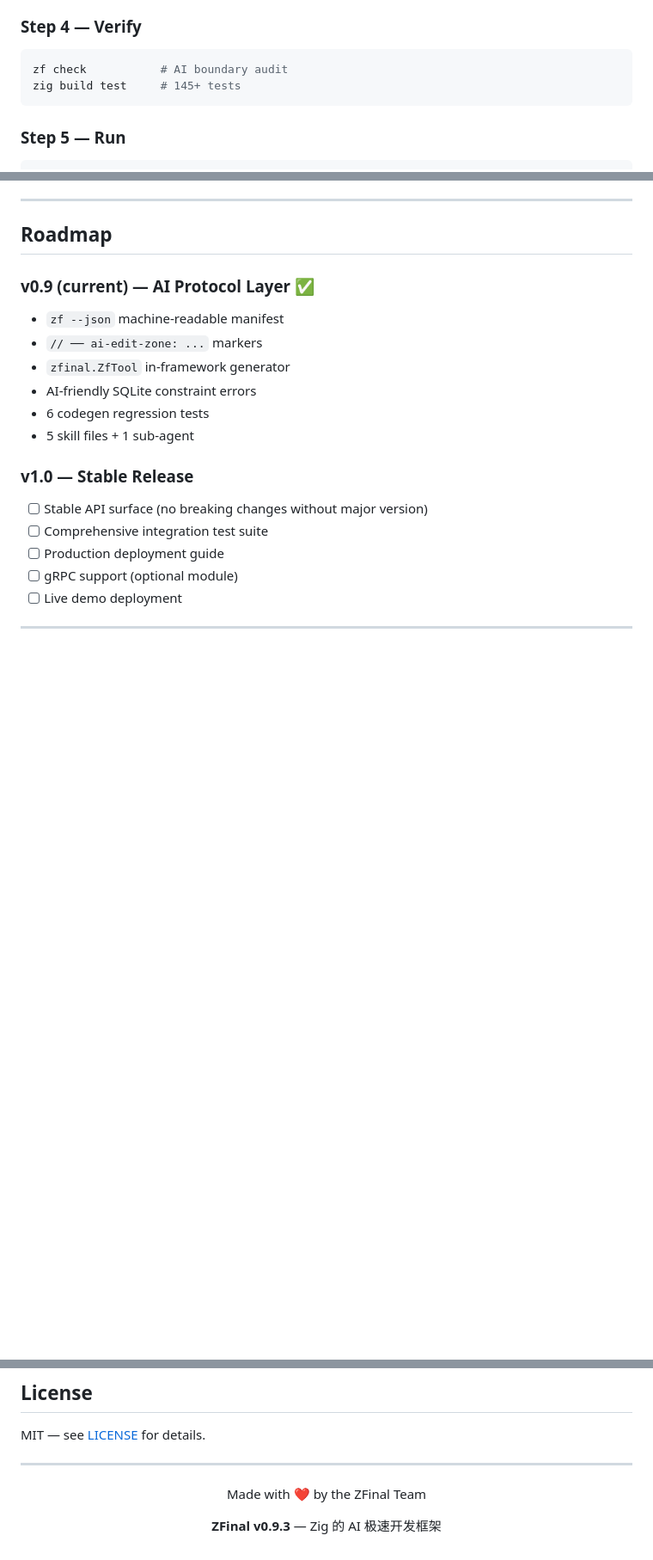
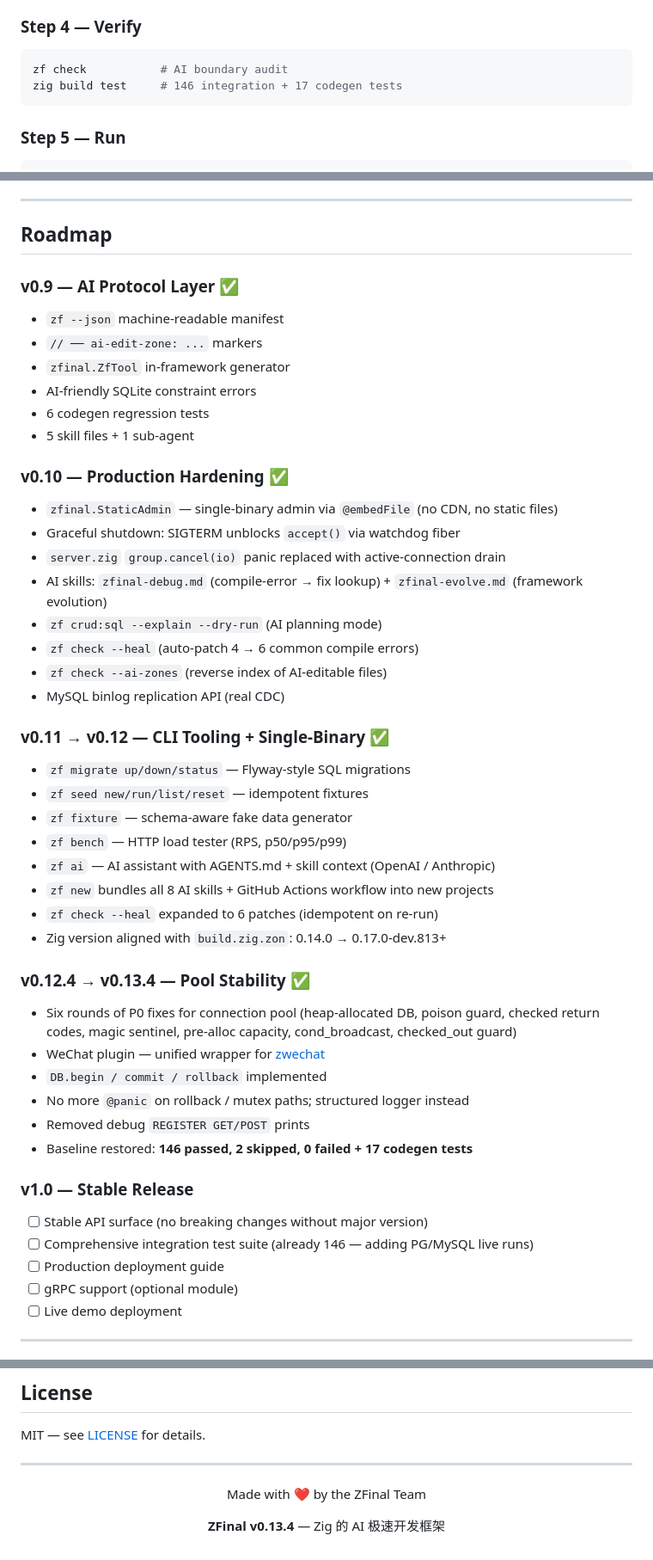
Before and after one commit to chy3xyz/zfinal, a Markdown page: README.md, 3 parts joined by grey strips. Shown at 86% size. GitHub-like rendering; blank space fills up the shorter version.

````diff
--- a/README.md
+++ b/README.md
@@ -205,7 +207,7 @@ pub fn isUsernameTaken(db: *zfinal.DB, username: []const u8) !bool {
 
 ```bash
 zf check           # AI boundary audit
-zig build test     # 145+ tests
+zig build test     # 146 integration + 17 codegen tests
 ```
 
 ### Step 5 — Run
@@ -398,7 +462,7 @@ For detailed benchmarks: `zig build run-bench`
 
 ## Roadmap
 
-### v0.9 (current) — AI Protocol Layer ✅
+### v0.9 — AI Protocol Layer ✅
 
 - `zf --json` machine-readable manifest
 - `// ── ai-edit-zone: ...` markers
@@ -407,10 +471,41 @@ For detailed benchmarks: `zig build run-bench`
 - 6 codegen regression tests
 - 5 skill files + 1 sub-agent
 
+### v0.10 — Production Hardening ✅
+
+- `zfinal.StaticAdmin` — single-binary admin via `@embedFile` (no CDN, no static files)
+- Graceful shutdown: SIGTERM unblocks `accept()` via watchdog fiber
+- `server.zig` `group.cancel(io)` panic replaced with active-connection drain
+- AI skills: `zfinal-debug.md` (compile-error → fix lookup) + `zfinal-evolve.md` (framework evolution)
+- `zf crud:sql --explain --dry-run` (AI planning mode)
+- `zf check --heal` (auto-patch 4 → 6 common compile errors)
+- `zf check --ai-zones` (reverse index of AI-editable files)
+- MySQL binlog replication API (real CDC)
+
+### v0.11 → v0.12 — CLI Tooling + Single-Binary ✅
+
+- `zf migrate up/down/status` — Flyway-style SQL migrations
+- `zf seed new/run/list/reset` — idempotent fixtures
+- `zf fixture` — schema-aware fake data generator
+- `zf bench` — HTTP load tester (RPS, p50/p95/p99)
+- `zf ai` — AI assistant with AGENTS.md + skill context (OpenAI / Anthropic)
+- `zf new` bundles all 8 AI skills + GitHub Actions workflow into new projects
+- `zf check --heal` expanded to 6 patches (idempotent on re-run)
+- Zig version aligned with `build.zig.zon`: 0.14.0 → 0.17.0-dev.813+
+
+### v0.12.4 → v0.13.4 — Pool Stability ✅
+
+- Six rounds of P0 fixes for connection pool (heap-allocated DB, poison guard, checked return codes, magic sentinel, pre-alloc capacity, cond_broadcast, checked_out guard)
+- WeChat plugin — unified wrapper for [zwechat](https://github.com/chy3xyz/zwechat.git)
+- `DB.begin / commit / rollback` implemented
+- No more `@panic` on rollback / mutex paths; structured logger instead
+- Removed debug `REGISTER GET/POST` prints
+- Baseline restored: **146 passed, 2 skipped, 0 failed + 17 codegen tests**
+
 ### v1.0 — Stable Release
 
 - [ ] Stable API surface (no breaking changes without major version)
-- [ ] Comprehensive integration test suite
+- [ ] Comprehensive integration test suite (already 146 — adding PG/MySQL live runs)
 - [ ] Production deployment guide
 - [ ] gRPC support (optional module)
 - [ ] Live demo deployment
@@ -440,6 +535,6 @@ MIT — see [LICENSE](LICENSE) for details.
 
 Made with ❤️ by the ZFinal Team
 
-**ZFinal v0.9.3** — Zig 的 AI 极速开发框架
+**ZFinal v0.13.4** — Zig 的 AI 极速开发框架
 
 </div>
````
Also changed, not shown: other parts of README.md (+91 -27 lines).
